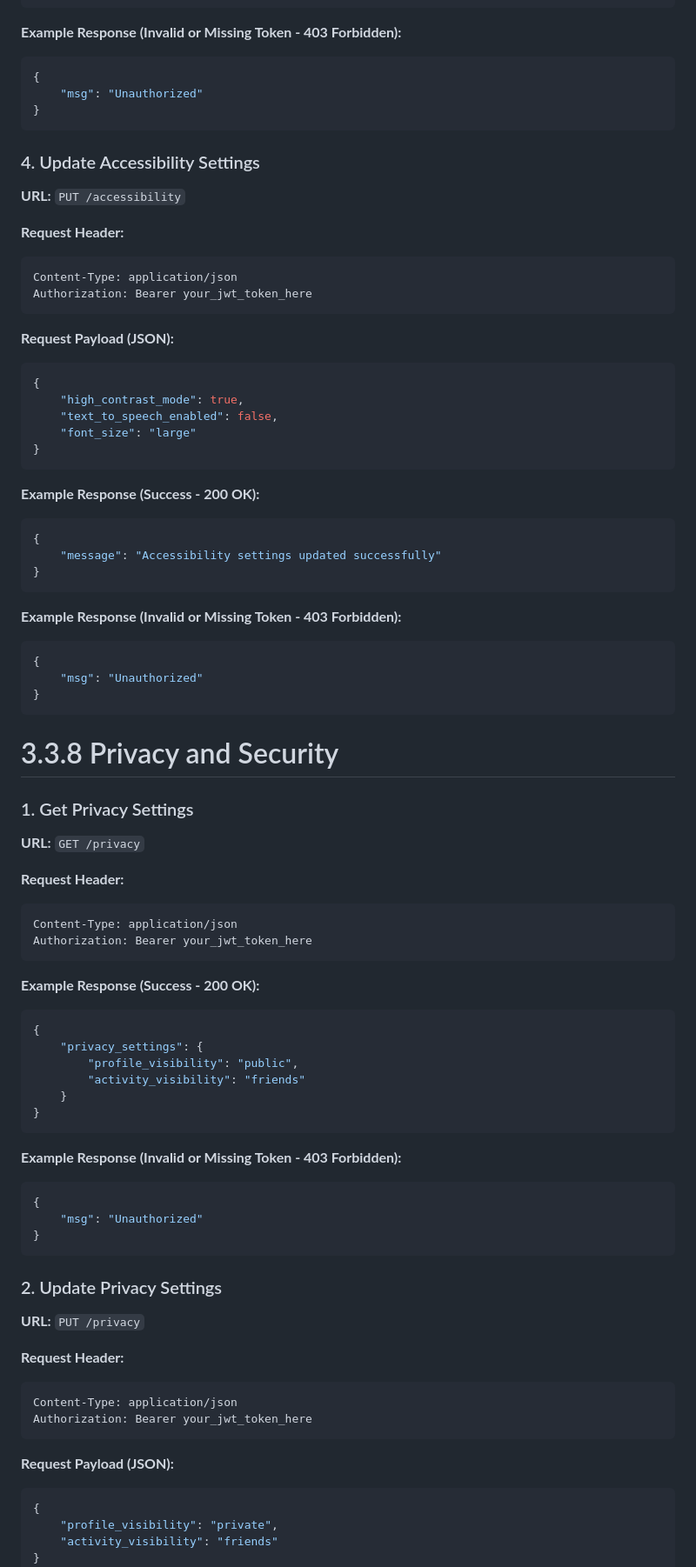
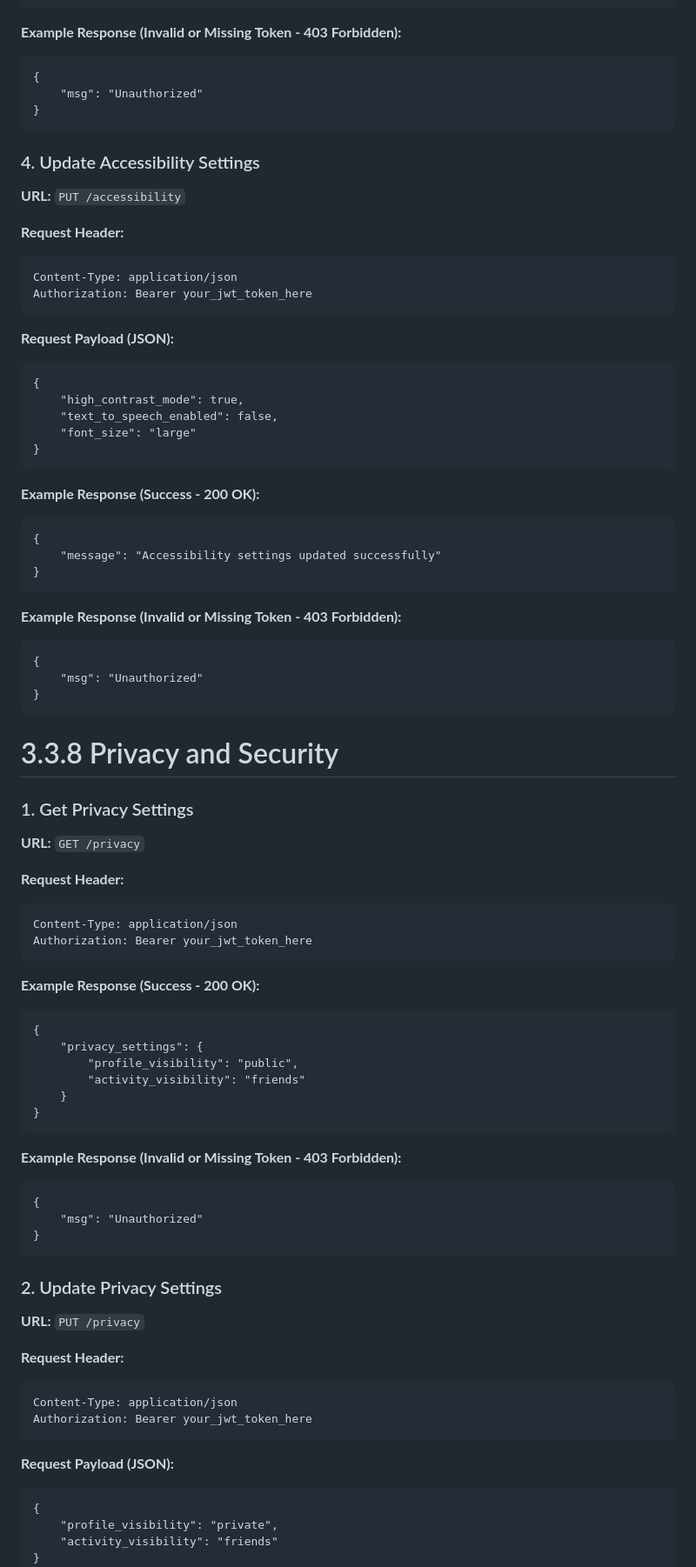
Before and after one commit to motiullahsajit/eco-connect, a Markdown page: API.md, the part around the change printed below. Shown: that part at 87% size. Rendered like a GitHub page.

````diff
--- a/API.md
+++ b/API.md
@@ -819,7 +825,7 @@ Authorization: Bearer your_jwt_token_here
 ```
 
 **Example Response (Invalid or Missing Token - 403 Forbidden):**
-```json
+```
 {
     "msg": "Unauthorized"
 }
@@ -830,13 +836,13 @@ Authorization: Bearer your_jwt_token_here
 **URL:** `PUT /accessibility`
 
 **Request Header:**
-```http
+```
 Content-Type: application/json
 Authorization: Bearer your_jwt_token_here
 ```
 
 **Request Payload (JSON):**
-```json
+```
 {
     "high_contrast_mode": true,
     "text_to_speech_enabled": false,
@@ -845,18 +851,19 @@ Authorization: Bearer your_jwt_token_here
 ```
 
 **Example Response (Success - 200 OK):**
-```json
+```
 {
     "message": "Accessibility settings updated successfully"
 }
 ```
 
 **Example Response (Invalid or Missing Token - 403 Forbidden):**
-```json
+```
 {
     "msg": "Unauthorized"
 }
 ```
+
 # 3.3.8 Privacy and Security
 
 ### 1. Get Privacy Settings
@@ -864,13 +871,13 @@ Authorization: Bearer your_jwt_token_here
 **URL:** `GET /privacy`
 
 **Request Header:**
-```http
+```
 Content-Type: application/json
 Authorization: Bearer your_jwt_token_here
 ```
 
 **Example Response (Success - 200 OK):**
-```json
+```
 {
     "privacy_settings": {
         "profile_visibility": "public",
@@ -880,7 +887,7 @@ Authorization: Bearer your_jwt_token_here
 ```
 
 **Example Response (Invalid or Missing Token - 403 Forbidden):**
-```json
+```
 {
     "msg": "Unauthorized"
 }
@@ -891,13 +898,13 @@ Authorization: Bearer your_jwt_token_here
 **URL:** `PUT /privacy`
 
 **Request Header:**
-```http
+```
 Content-Type: application/json
 Authorization: Bearer your_jwt_token_here
 ```
 
 **Request Payload (JSON):**
-```json
+```
 {
     "profile_visibility": "private",
     "activity_visibility": "friends"
````
Also changed, not shown: other parts of API.md (+59 -36 lines).
